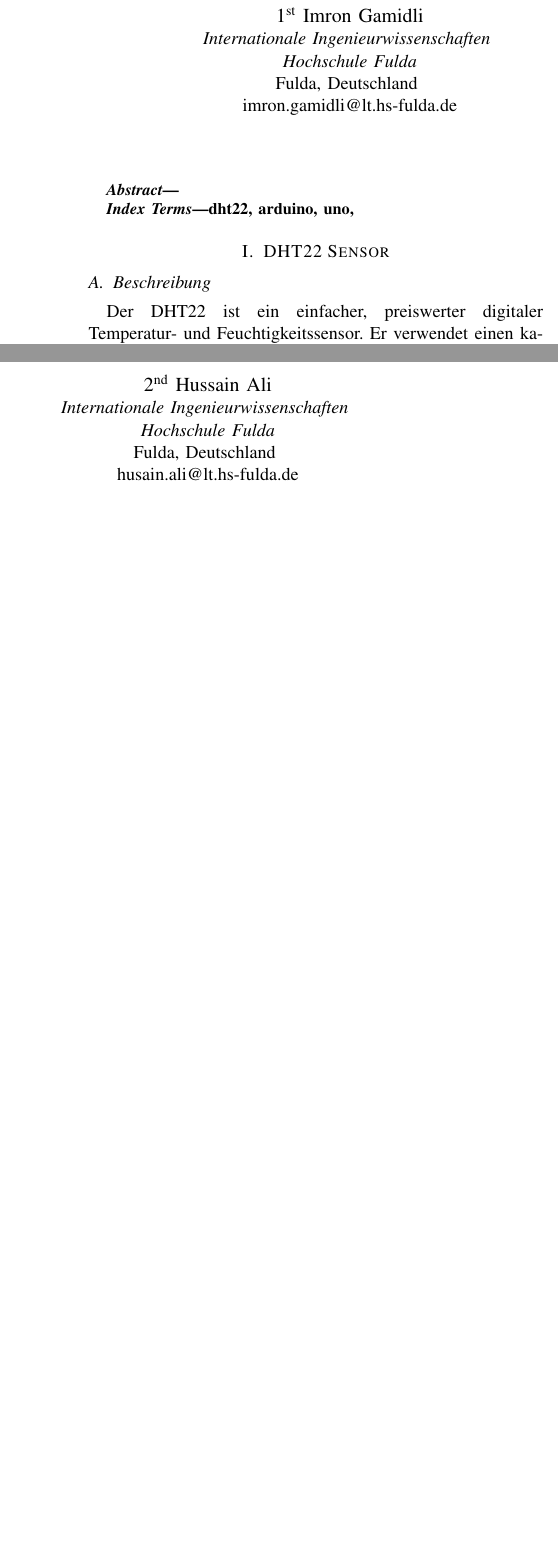
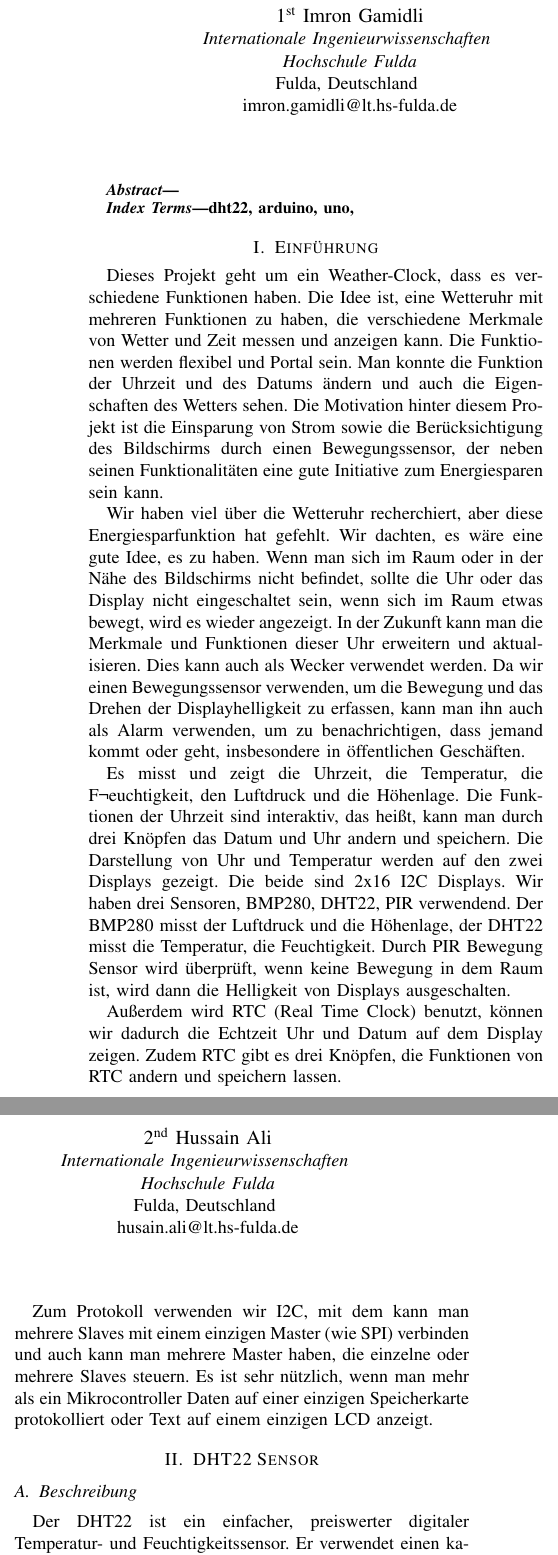
Before and after one commit to gogamid/EmbeddedNetworking, a LaTeX paper (paper/conference_101719.tex): two parts of the columns of page 1 of 7 before the commit and two parts of the columns of page 1 of 8 after it, joined at a grey line, cut so that both start at the same text, the shorter picture padded with empty space. Compiled offline with pdfLaTeX; a missing font is replaced by an installed copy or a similar font; a LaTeX package or settings file that is missing is left out.

Commit message:
hossa-einführung

```diff
--- a/paper/conference_101719.tex
+++ b/paper/conference_101719.tex
@@ -73,6 +73,21 @@ imron.gamidli@lt.hs-fulda.de}
 \begin{IEEEkeywords}
 dht22, arduino, uno,
 \end{IEEEkeywords}
+
+\section{Einführung}
+Dieses Projekt geht um ein Weather-Clock, dass es verschiedene Funktionen haben. Die Idee ist, eine Wetteruhr mit mehreren Funktionen zu haben, die verschiedene Merkmale von Wetter und Zeit messen und anzeigen kann. Die Funktionen werden flexibel und Portal sein. Man konnte die Funktion der Uhrzeit und des Datums ändern und auch die Eigenschaften des Wetters sehen. Die Motivation hinter diesem Projekt ist die Einsparung von Strom sowie die Berücksichtigung des Bildschirms durch einen Bewegungssensor, der neben seinen Funktionalitäten eine gute Initiative zum Energiesparen sein kann.
+
+
+Wir haben viel über die Wetteruhr recherchiert, aber diese Energiesparfunktion hat gefehlt. Wir dachten, es wäre eine gute Idee, es zu haben. Wenn man sich im Raum oder in der Nähe des Bildschirms nicht befindet, sollte die Uhr oder das Display nicht eingeschaltet sein, wenn sich im Raum etwas bewegt, wird es wieder angezeigt. In der Zukunft kann man die Merkmale und Funktionen dieser Uhr erweitern und aktualisieren. Dies kann auch als Wecker verwendet werden. Da wir einen Bewegungssensor verwenden, um die Bewegung
+und das Drehen der Displayhelligkeit zu erfassen, kann man ihn auch als Alarm verwenden, um zu benachrichtigen, dass jemand kommt oder geht, insbesondere in öffentlichen Geschäften.
+
+Es misst und zeigt die Uhrzeit, die Temperatur, die F¬euchtigkeit, den Luftdruck und die Höhenlage. Die Funktionen der Uhrzeit sind interaktiv, das heißt, kann man durch drei Knöpfen das Datum und Uhr andern und speichern. Die Darstellung von Uhr und Temperatur werden auf den zwei Displays gezeigt. Die beide sind 2x16 I2C Displays.
+Wir haben drei Sensoren, BMP280, DHT22, PIR verwendend. Der BMP280 misst der Luftdruck und die Höhenlage, der DHT22 misst die Temperatur, die Feuchtigkeit. Durch PIR Bewegung Sensor wird überprüft, wenn keine Bewegung in dem Raum ist, wird dann die Helligkeit von Displays ausgeschalten.
+
+Außerdem wird RTC (Real Time Clock) benutzt, können wir dadurch die Echtzeit Uhr und Datum auf dem Display zeigen. Zudem RTC gibt es drei Knöpfen, die Funktionen von RTC andern und speichern lassen.
+
+Zum Protokoll verwenden wir I2C, mit dem kann man mehrere Slaves mit einem einzigen Master (wie SPI) verbinden und auch kann man mehrere Master haben, die einzelne oder mehrere Slaves steuern. Es ist sehr nützlich, wenn man mehr als ein Mikrocontroller Daten auf einer einzigen Speicherkarte protokolliert oder Text auf einem einzigen LCD anzeigt.
+
 
 \section{DHT22 Sensor}
 
```
Also changed, not shown: paper/conference_101719.pdf, paper/conference_101719.tex (5 more changed lines).
